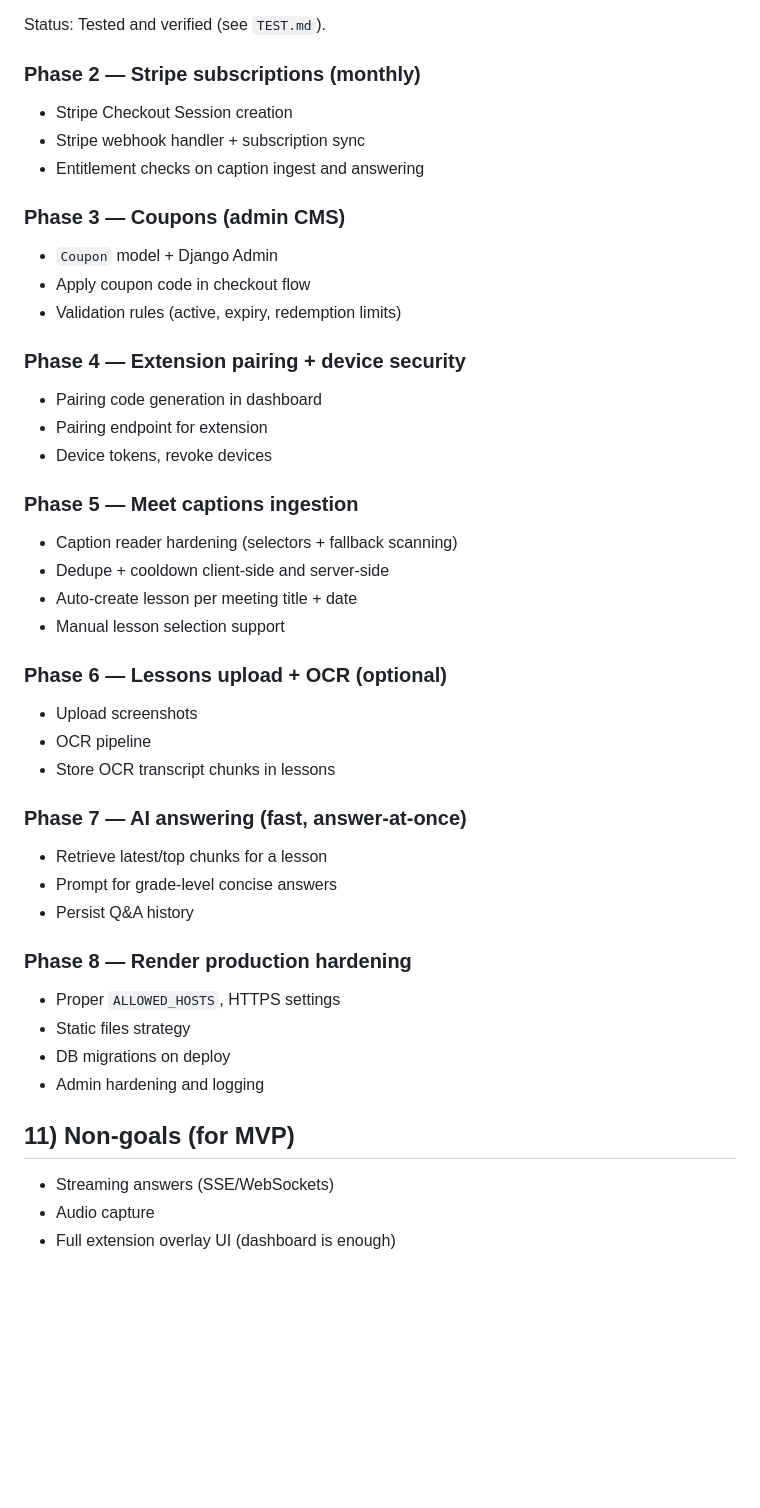
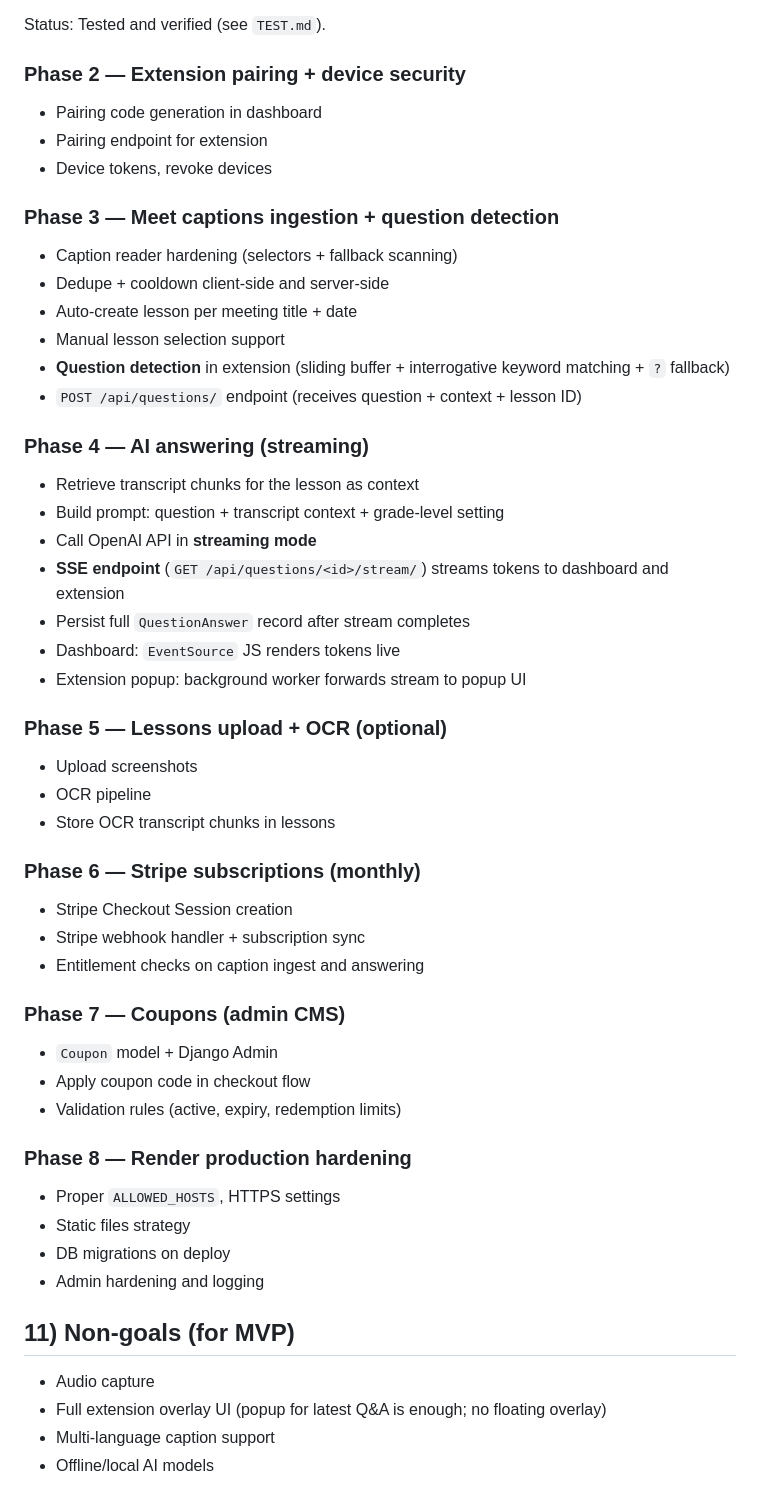
Before and after one commit to RonaldAllanRivera/auto-respond, a Markdown page: PLAN.md, the part around one of its changes. Drawn GitHub-style; blank space fills up the shorter version.

```diff
--- a/PLAN.md
+++ b/PLAN.md
@@ -166,36 +181,42 @@ Use Django Admin as the primary CMS:
 
 Status: Tested and verified (see `TEST.md`).
 
-### Phase 2 — Stripe subscriptions (monthly)
+### Phase 2 — Extension pairing + device security
+- Pairing code generation in dashboard
+- Pairing endpoint for extension
+- Device tokens, revoke devices
+
+### Phase 3 — Meet captions ingestion + question detection
+- Caption reader hardening (selectors + fallback scanning)
+- Dedupe + cooldown client-side and server-side
+- Auto-create lesson per meeting title + date
+- Manual lesson selection support
+- **Question detection** in extension (sliding buffer + interrogative keyword matching + `?` fallback)
+- `POST /api/questions/` endpoint (receives question + context + lesson ID)
+
+### Phase 4 — AI answering (streaming)
+- Retrieve transcript chunks for the lesson as context
+- Build prompt: question + transcript context + grade-level setting
+- Call OpenAI API in **streaming mode**
+- **SSE endpoint** (`GET /api/questions/<id>/stream/`) streams tokens to dashboard and extension
+- Persist full `QuestionAnswer` record after stream completes
+- Dashboard: `EventSource` JS renders tokens live
+- Extension popup: background worker forwards stream to popup UI
+
+### Phase 5 — Lessons upload + OCR (optional)
+- Upload screenshots
+- OCR pipeline
+- Store OCR transcript chunks in lessons
+
+### Phase 6 — Stripe subscriptions (monthly)
 - Stripe Checkout Session creation
 - Stripe webhook handler + subscription sync
 - Entitlement checks on caption ingest and answering
 
-### Phase 3 — Coupons (admin CMS)
+### Phase 7 — Coupons (admin CMS)
 - `Coupon` model + Django Admin
 - Apply coupon code in checkout flow
 - Validation rules (active, expiry, redemption limits)
-
-### Phase 4 — Extension pairing + device security
-- Pairing code generation in dashboard
-- Pairing endpoint for extension
-- Device tokens, revoke devices
-
-### Phase 5 — Meet captions ingestion
-- Caption reader hardening (selectors + fallback scanning)
-- Dedupe + cooldown client-side and server-side
-- Auto-create lesson per meeting title + date
-- Manual lesson selection support
-
-### Phase 6 — Lessons upload + OCR (optional)
-- Upload screenshots
-- OCR pipeline
-- Store OCR transcript chunks in lessons
-
-### Phase 7 — AI answering (fast, answer-at-once)
-- Retrieve latest/top chunks for a lesson
-- Prompt for grade-level concise answers
-- Persist Q&A history
 
 ### Phase 8 — Render production hardening
 - Proper `ALLOWED_HOSTS`, HTTPS settings
@@ -205,6 +226,7 @@ Status: Tested and verified (see `TEST.md`).
 
 ## 11) Non-goals (for MVP)
 
-- Streaming answers (SSE/WebSockets)
 - Audio capture
-- Full extension overlay UI (dashboard is enough)
+- Full extension overlay UI (popup for latest Q&A is enough; no floating overlay)
+- Multi-language caption support
+- Offline/local AI models
```
Also changed, not shown: other parts of PLAN.md (+18 -3 lines), README.md (+6 -4 lines).
